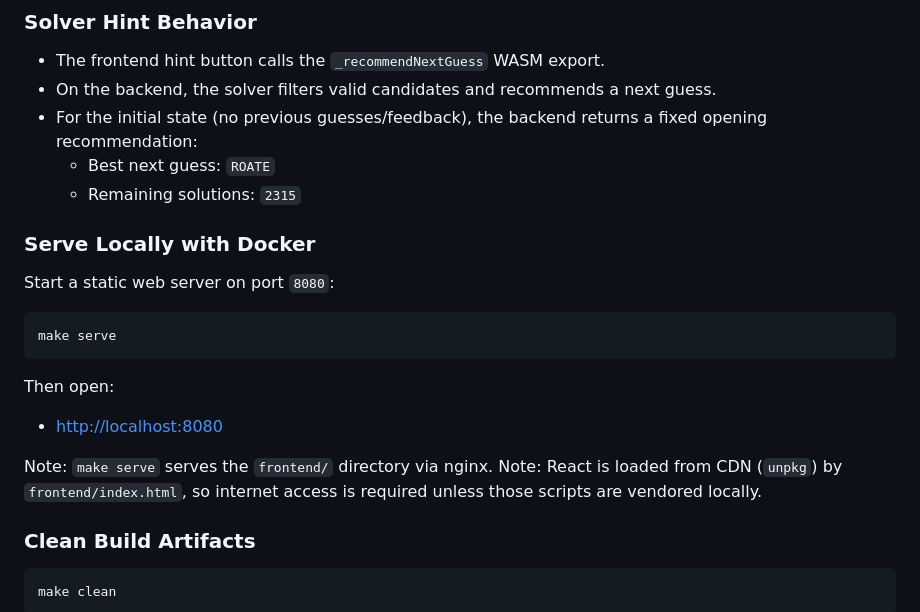
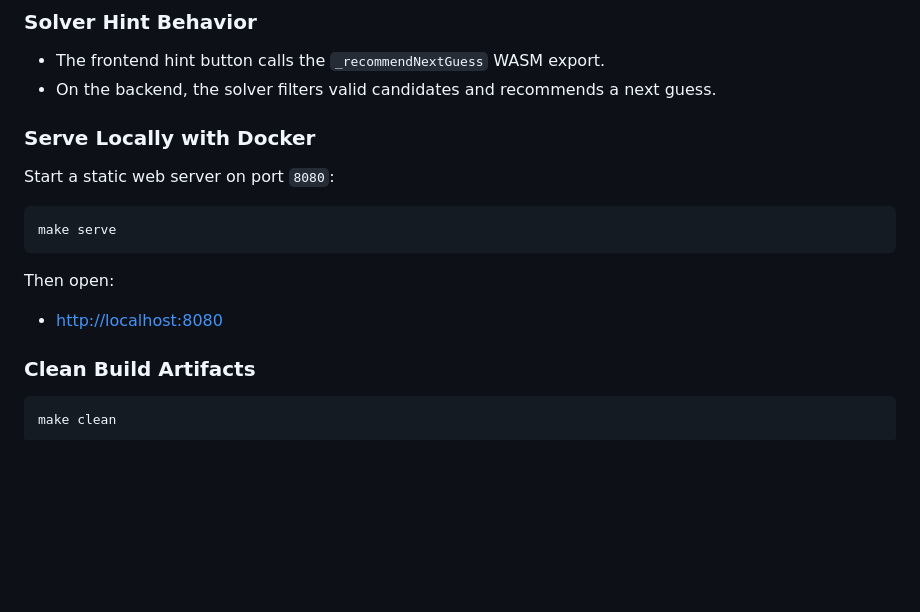
Before and after one commit to mxl1503/wordle-pp, a Markdown page: README.md, the part around one of its changes. Rendered like a GitHub page; blank space fills up the shorter version.

```diff
--- a/README.md
+++ b/README.md
@@ -114,9 +89,6 @@ This keeps the Emscripten integration boundary stable while allowing frontend re
 
 - The frontend hint button calls the `_recommendNextGuess` WASM export.
 - On the backend, the solver filters valid candidates and recommends a next guess.
-- For the initial state (no previous guesses/feedback), the backend returns a fixed opening recommendation:
-  - Best next guess: `ROATE`
-  - Remaining solutions: `2315`
 
 ### Serve Locally with Docker
 
@@ -129,9 +101,6 @@ make serve
 Then open:
 
 - [http://localhost:8080](http://localhost:8080)
-
-Note: `make serve` serves the `frontend/` directory via nginx.
-Note: React is loaded from CDN (`unpkg`) by `frontend/index.html`, so internet access is required unless those scripts are vendored locally.
 
 ### Clean Build Artifacts
 
```
Also changed, not shown: other parts of README.md (+9 -76 lines).
